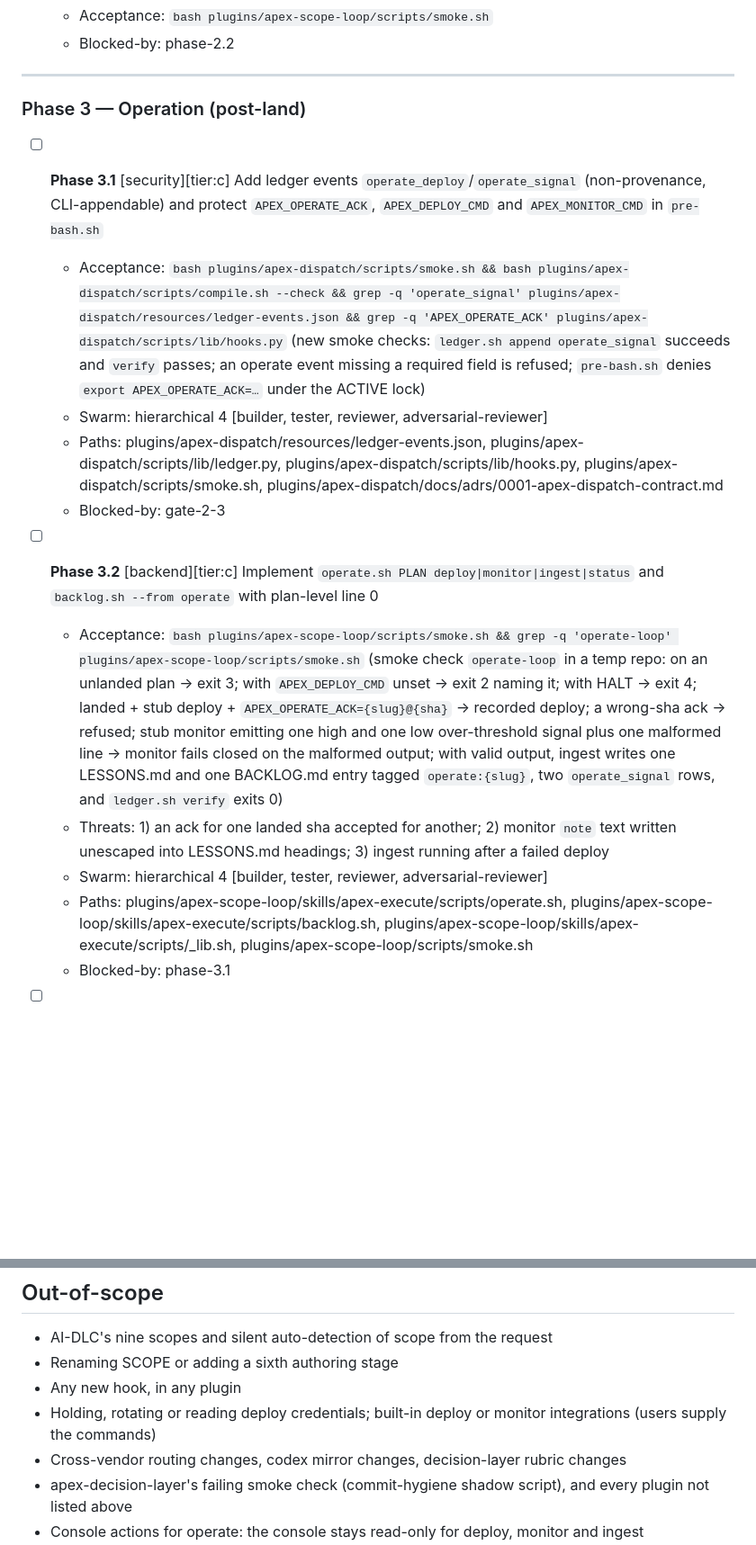
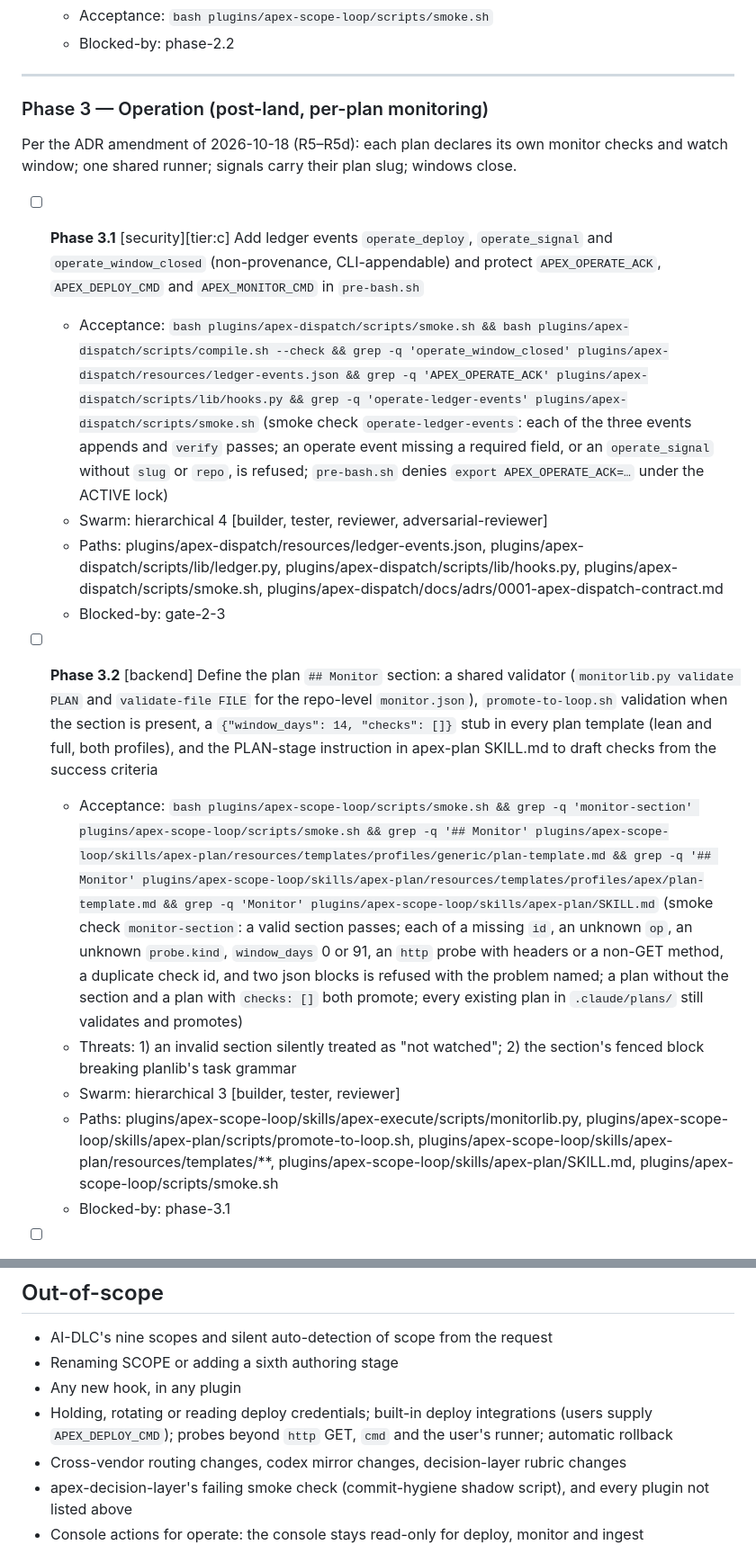
Before and after one commit to Skobyn/Apex-Dev-Skills, a Markdown page: .claude/plans/aidlc-borrowings-plan.md, 2 parts joined by grey strips. Shown at 90% size. GitHub-like rendering; blank space fills up the shorter version.

```diff
--- a/.claude/plans/aidlc-borrowings-plan.md
+++ b/.claude/plans/aidlc-borrowings-plan.md
@@ -124,18 +130,20 @@ The three gate suites must exit 0 before any feature work. Two fail on main toda
 
 ---
 
-### Phase 3 — Operation (post-land)
+### Phase 3 — Operation (post-land, per-plan monitoring)
 
-- [ ] **Phase 3.1** [security][tier:c] Add ledger events `operate_deploy`/`operate_signal` (non-provenance, CLI-appendable) and protect `APEX_OPERATE_ACK`, `APEX_DEPLOY_CMD` and `APEX_MONITOR_CMD` in `pre-bash.sh`
-  - Acceptance: `bash plugins/apex-dispatch/scripts/smoke.sh && bash plugins/apex-dispatch/scripts/compile.sh --check && grep -q 'operate_signal' plugins/apex-dispatch/resources/ledger-events.json && grep -q 'APEX_OPERATE_ACK' plugins/apex-dispatch/scripts/lib/hooks.py` (new smoke checks: `ledger.sh append operate_signal` succeeds and `verify` passes; an operate event missing a required field is refused; `pre-bash.sh` denies `export APEX_OPERATE_ACK=…` under the ACTIVE lock)
+Per the ADR amendment of 2026-10-18 (R5–R5d): each plan declares its own monitor checks and watch window; one shared runner; signals carry their plan slug; windows close.
+
+- [ ] **Phase 3.1** [security][tier:c] Add ledger events `operate_deploy`, `operate_signal` and `operate_window_closed` (non-provenance, CLI-appendable) and protect `APEX_OPERATE_ACK`, `APEX_DEPLOY_CMD` and `APEX_MONITOR_CMD` in `pre-bash.sh`
+  - Acceptance: `bash plugins/apex-dispatch/scripts/smoke.sh && bash plugins/apex-dispatch/scripts/compile.sh --check && grep -q 'operate_window_closed' plugins/apex-dispatch/resources/ledger-events.json && grep -q 'APEX_OPERATE_ACK' plugins/apex-dispatch/scripts/lib/hooks.py && grep -q 'operate-ledger-events' plugins/apex-dispatch/scripts/smoke.sh` (smoke check `operate-ledger-events`: each of the three events appends and `verify` passes; an operate event missing a required field, or an `operate_signal` without `slug` or `repo`, is refused; `pre-bash.sh` denies `export APEX_OPERATE_ACK=…` under the ACTIVE lock)
   - Swarm: hierarchical 4 [builder, tester, reviewer, adversarial-reviewer]
   - Paths: plugins/apex-dispatch/resources/ledger-events.json, plugins/apex-dispatch/scripts/lib/ledger.py, plugins/apex-dispatch/scripts/lib/hooks.py, plugins/apex-dispatch/scripts/smoke.sh, plugins/apex-dispatch/docs/adrs/0001-apex-dispatch-contract.md
   - Blocked-by: gate-2-3
 
-- [ ] **Phase 3.2** [backend][tier:c] Implement `operate.sh PLAN deploy|monitor|ingest|status` and `backlog.sh --from operate` with plan-level line 0
-  - Acceptance: `bash plugins/apex-scope-loop/scripts/smoke.sh && grep -q 'operate-loop' plugins/apex-scope-loop/scripts/smoke.sh` (smoke check `operate-loop` in a temp repo: on an unlanded plan → exit 3; with `APEX_DEPLOY_CMD` unset → exit 2 naming it; with HALT → exit 4; landed + stub deploy + `APEX_OPERATE_ACK={slug}@{sha}` → recorded deploy; a wrong-sha ack → refused; stub monitor emitting one high and one low over-threshold signal plus one malformed line → monitor fails closed on the malformed output; with valid output, ingest writes one LESSONS.md and one BACKLOG.md entry tagged `operate:{slug}`, two `operate_signal` rows, and `ledger.sh verify` exits 0)
-  - Threats: 1) an ack for one landed sha accepted for another; 2) monitor `note` text written unescaped into LESSONS.md headings; 3) ingest running after a failed deploy
-  - Swarm: hierarchical 4 [builder, tester, reviewer, adversarial-reviewer]
-  - Paths: plugins/apex-scope-loop/skills/apex-execute/scripts/operate.sh, plugins/apex-scope-loop/skills/apex-execute/scripts/backlog.sh, plugins/apex-scope-loop/skills/apex-execute/scripts/_lib.sh, plugins/apex-scope-loop/scripts/smoke.sh
+- [ ] **Phase 3.2** [backend] Define the plan `## Monitor` section: a shared validator (`monitorlib.py validate PLAN` and `validate-file FILE` for the repo-level `monitor.json`), `promote-to-loop.sh` validation when the section is present, a `{"window_days": 14, "checks": []}` stub in every plan template (lean and full, both profiles), and the PLAN-stage instruction in apex-plan SKILL.md to draft checks from the success criteria
+  - Acceptance: `bash plugins/apex-scope-loop/scripts/smoke.sh && grep -q 'monitor-section' plugins/apex-scope-loop/scripts/smoke.sh && grep -q '## Monitor' plugins/apex-scope-loop/skills/apex-plan/resources/templates/profiles/generic/plan-template.md && grep -q '## Monitor' plugins/apex-scope-loop/skills/apex-plan/resources/templates/profiles/apex/plan-template.md && grep -q 'Monitor' plugins/apex-scope-loop/skills/apex-plan/SKILL.md` (smoke check `monitor-section`: a valid section passes; each of a missing `id`, an unknown `op`, an unknown `probe.kind`, `window_days` 0 or 91, an `http` probe with headers or a non-GET method, a duplicate check id, and two json blocks is refused with the problem named; a plan without the section and a plan with `checks: []` both promote; every existing plan in `.claude/plans/` still validates and promotes)
+  - Threats: 1) an invalid section silently treated as "not watched"; 2) the section's fenced block breaking planlib's task grammar
+  - Swarm: hierarchical 3 [builder, tester, reviewer]
+  - Paths: plugins/apex-scope-loop/skills/apex-execute/scripts/monitorlib.py, plugins/apex-scope-loop/skills/apex-plan/scripts/promote-to-loop.sh, plugins/apex-scope-loop/skills/apex-plan/resources/templates/**, plugins/apex-scope-loop/skills/apex-plan/SKILL.md, plugins/apex-scope-loop/scripts/smoke.sh
   - Blocked-by: phase-3.1
 
@@ -216,7 +238,7 @@ The three gate suites must exit 0 before any feature work. Two fail on main toda
 - AI-DLC's nine scopes and silent auto-detection of scope from the request
 - Renaming SCOPE or adding a sixth authoring stage
 - Any new hook, in any plugin
-- Holding, rotating or reading deploy credentials; built-in deploy or monitor integrations (users supply the commands)
+- Holding, rotating or reading deploy credentials; built-in deploy integrations (users supply `APEX_DEPLOY_CMD`); probes beyond `http` GET, `cmd` and the user's runner; automatic rollback
 - Cross-vendor routing changes, codex mirror changes, decision-layer rubric changes
 - apex-decision-layer's failing smoke check (commit-hygiene shadow script), and every plugin not listed above
 - Console actions for operate: the console stays read-only for deploy, monitor and ingest
```
Also changed, not shown: other parts of .claude/plans/aidlc-borrowings-plan.md (+33 -13 lines).
